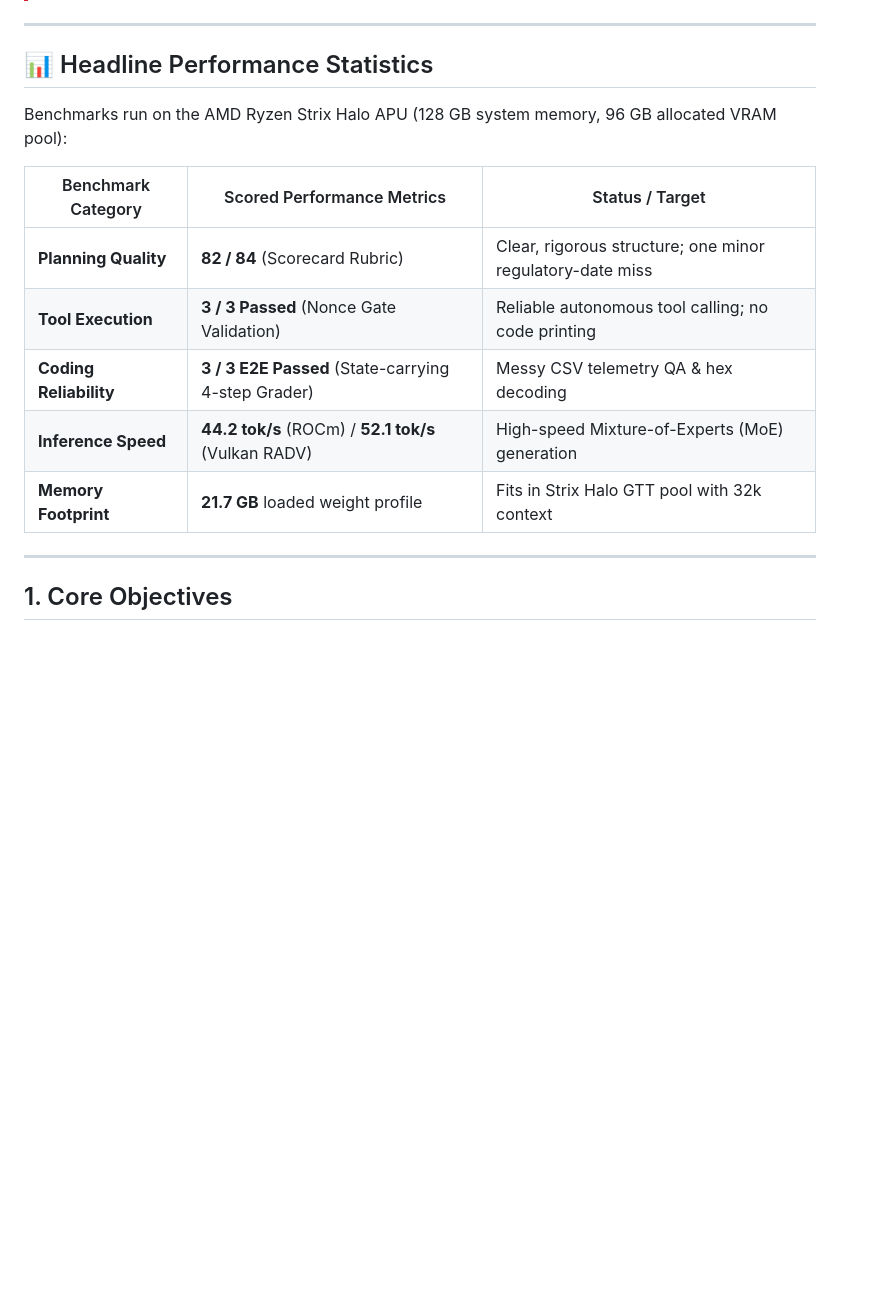
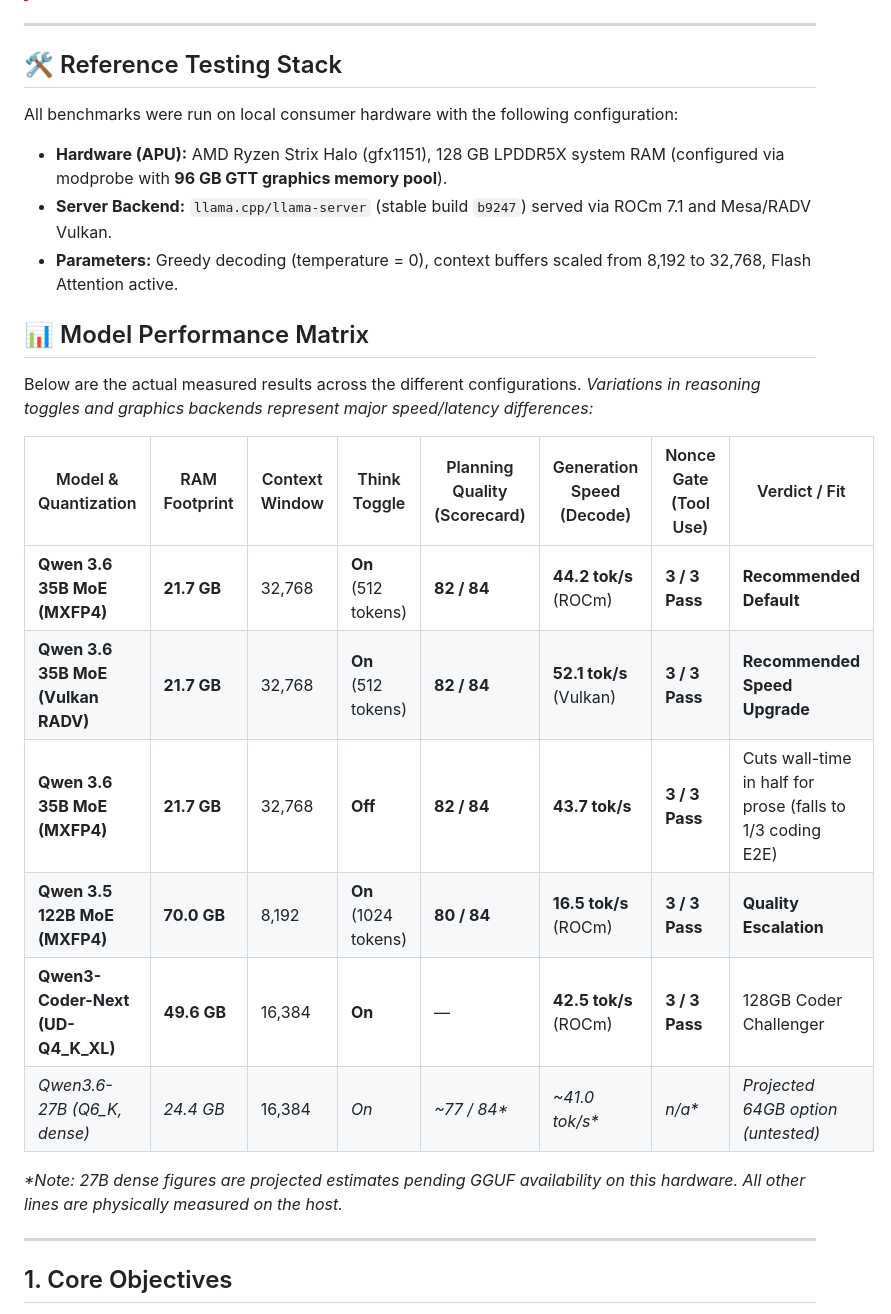
Before and after one commit to boxwrench/tesla_agent, a Markdown page: README.md, the part around the change. GitHub-like rendering; blank space fills up the shorter version.

Commit message:
Update headline performance stats to show detailed stack and model matrix

```diff
--- a/README.md
+++ b/README.md
@@ -19,16 +19,25 @@ This is the guide we wish we had when we started: verbose, explanatory, data-dri
 
 ---
 
-## 📊 Headline Performance Statistics
-Benchmarks run on the AMD Ryzen Strix Halo APU (128 GB system memory, 96 GB allocated VRAM pool):
+## 🛠️ Reference Testing Stack
+All benchmarks were run on local consumer hardware with the following configuration:
+* **Hardware (APU):** AMD Ryzen Strix Halo (gfx1151), 128 GB LPDDR5X system RAM (configured via modprobe with **96 GB GTT graphics memory pool**).
+* **Server Backend:** `llama.cpp/llama-server` (stable build `b9247`) served via ROCm 7.1 and Mesa/RADV Vulkan.
+* **Parameters:** Greedy decoding (temperature = 0), context buffers scaled from 8,192 to 32,768, Flash Attention active.
 
-| Benchmark Category | Scored Performance Metrics | Status / Target |
-|---|---|---|
-| **Planning Quality** | **82 / 84** (Scorecard Rubric) | Clear, rigorous structure; one minor regulatory-date miss |
-| **Tool Execution** | **3 / 3 Passed** (Nonce Gate Validation) | Reliable autonomous tool calling; no code printing |
-| **Coding Reliability** | **3 / 3 E2E Passed** (State-carrying 4-step Grader) | Messy CSV telemetry QA & hex decoding |
-| **Inference Speed** | **44.2 tok/s** (ROCm) / **52.1 tok/s** (Vulkan RADV) | High-speed Mixture-of-Experts (MoE) generation |
-| **Memory Footprint** | **21.7 GB** loaded weight profile | Fits in Strix Halo GTT pool with 32k context |
+## 📊 Model Performance Matrix
+Below are the actual measured results across the different configurations. *Variations in reasoning toggles and graphics backends represent major speed/latency differences:*
+
+| Model & Quantization | RAM Footprint | Context Window | Think Toggle | Planning Quality (Scorecard) | Generation Speed (Decode) | Nonce Gate (Tool Use) | Verdict / Fit |
+|---|---|---|---|---|---|---|---|
+| **Qwen 3.6 35B MoE (MXFP4)** | **21.7 GB** | 32,768 | **On** (512 tokens) | **82 / 84** | **44.2 tok/s** (ROCm) | **3 / 3 Pass** | **Recommended Default** |
+| **Qwen 3.6 35B MoE (Vulkan RADV)** | **21.7 GB** | 32,768 | **On** (512 tokens) | **82 / 84** | **52.1 tok/s** (Vulkan) | **3 / 3 Pass** | **Recommended Speed Upgrade** |
+| **Qwen 3.6 35B MoE (MXFP4)** | **21.7 GB** | 32,768 | **Off** | **82 / 84** | **43.7 tok/s** | **3 / 3 Pass** | Cuts wall-time in half for prose (falls to 1/3 coding E2E) |
+| **Qwen 3.5 122B MoE (MXFP4)** | **70.0 GB** | 8,192 | **On** (1024 tokens) | **80 / 84** | **16.5 tok/s** (ROCm) | **3 / 3 Pass** | **Quality Escalation** |
+| **Qwen3-Coder-Next (UD-Q4_K_XL)** | **49.6 GB** | 16,384 | **On** | — | **42.5 tok/s** (ROCm) | **3 / 3 Pass** | 128GB Coder Challenger |
+| *Qwen3.6-27B (Q6_K, dense)* | *24.4 GB* | 16,384 | *On* | *~77 / 84\** | *~41.0 tok/s\** | *n/a\** | *Projected 64GB option (untested)* |
+
+*\*Note: 27B dense figures are projected estimates pending GGUF availability on this hardware. All other lines are physically measured on the host.*
 
 ---
 
```
